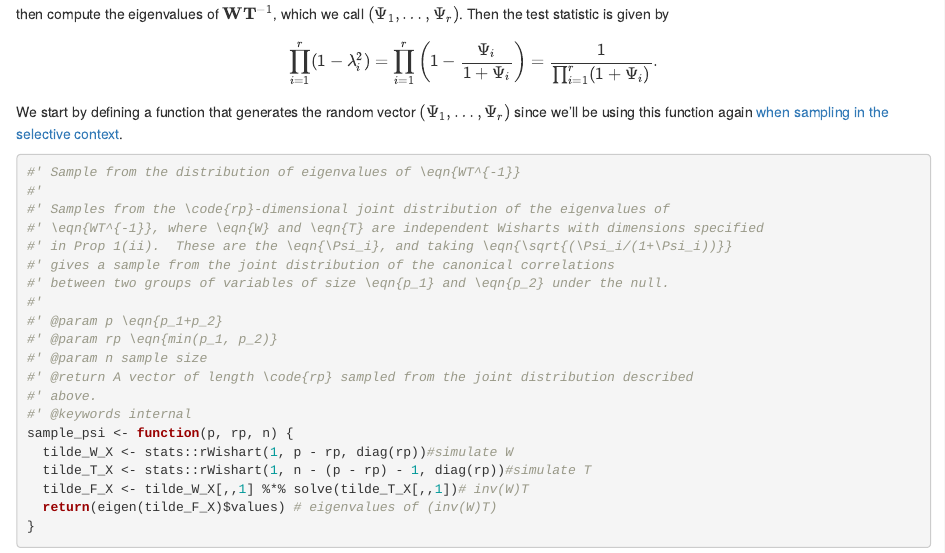
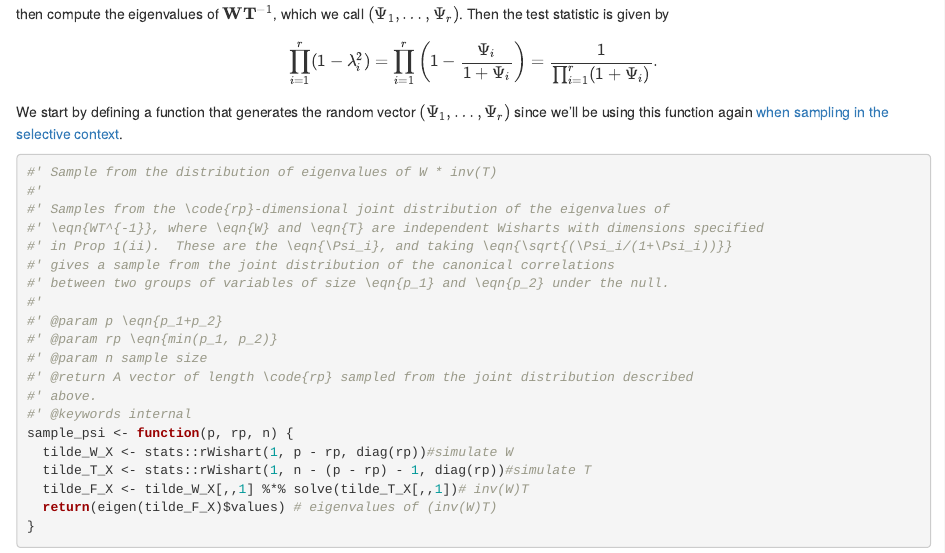
Before and after one commit to ArkajyotiSaha/independencepvalue-project, an R Markdown document (create-independencepvalue.Rmd): the page in a window 1100 px wide, from 3240 px down. The pictures show the output file create-independencepvalue.html that the author committed with the source, opened offline.

Commit message:
Updated sample_psi() heading

````diff
--- a/create-independencepvalue.Rmd
+++ b/create-independencepvalue.Rmd
@@ -194,7 +194,7 @@ $$
 We start by defining a function that generates the random vector $(\Psi_1,\ldots,\Psi_r)$ since we'll be using this function again [when sampling in the selective context](#selective).
 
 ```{r}
-#' Sample from the distribution of eigenvalues of \eqn{WT^{-1}}
+#' Sample from the distribution of eigenvalues of W * inv(T)
 #'
 #' Samples from the \code{rp}-dimensional joint distribution of the eigenvalues of
 #' \eqn{WT^{-1}}, where \eqn{W} and \eqn{T} are independent Wisharts with dimensions specified
````
Also changed, not shown: independencepvalue/R/sample_psi.R (+1 -1 lines), create-independencepvalue.html, 3 other files.
